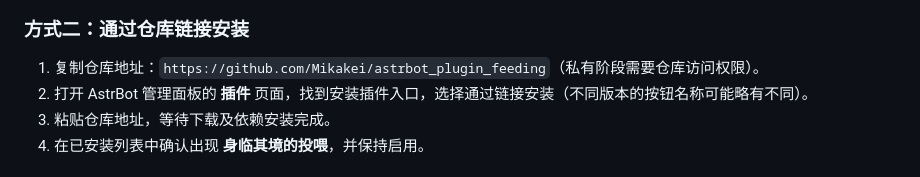
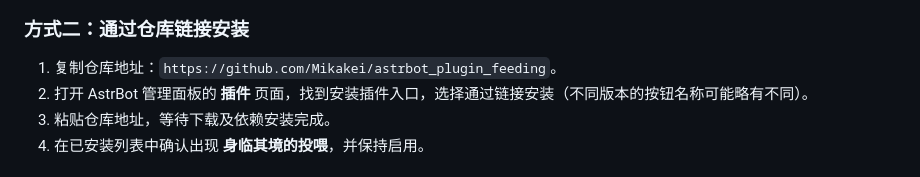
Before and after one commit to Mikakei/astrbot_plugin_feeding, a Markdown page: README.md, the part around the change. Rendered like a GitHub page.

```diff
--- a/README.md
+++ b/README.md
@@ -62,7 +62,7 @@
 
 ### 方式二：通过仓库链接安装
 
-1. 复制仓库地址：`https://github.com/Mikakei/astrbot_plugin_feeding`（私有阶段需要仓库访问权限）。
+1. 复制仓库地址：`https://github.com/Mikakei/astrbot_plugin_feeding`。
 2. 打开 AstrBot 管理面板的 **插件** 页面，找到安装插件入口，选择通过链接安装（不同版本的按钮名称可能略有不同）。
 3. 粘贴仓库地址，等待下载及依赖安装完成。
 4. 在已安装列表中确认出现 **身临其境的投喂**，并保持启用。
```
